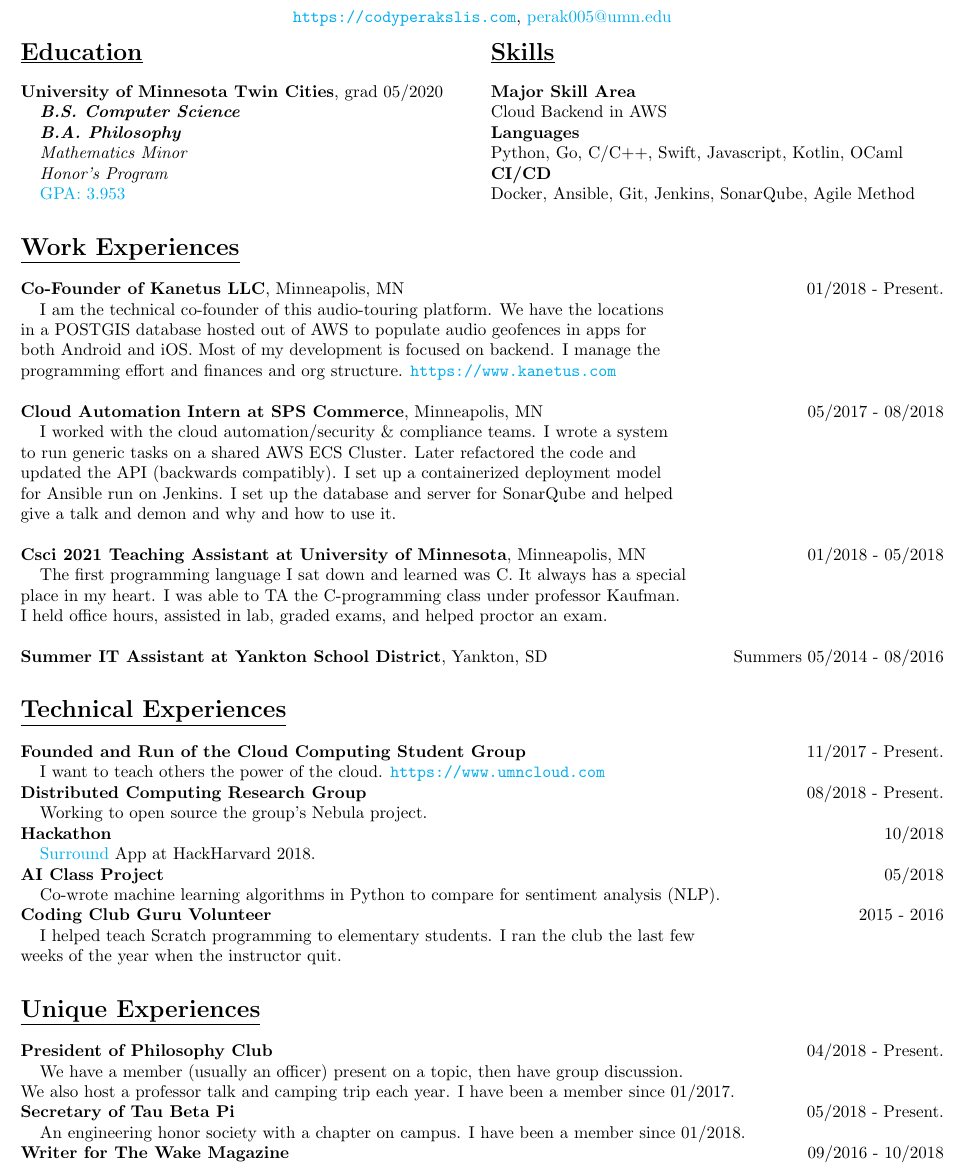
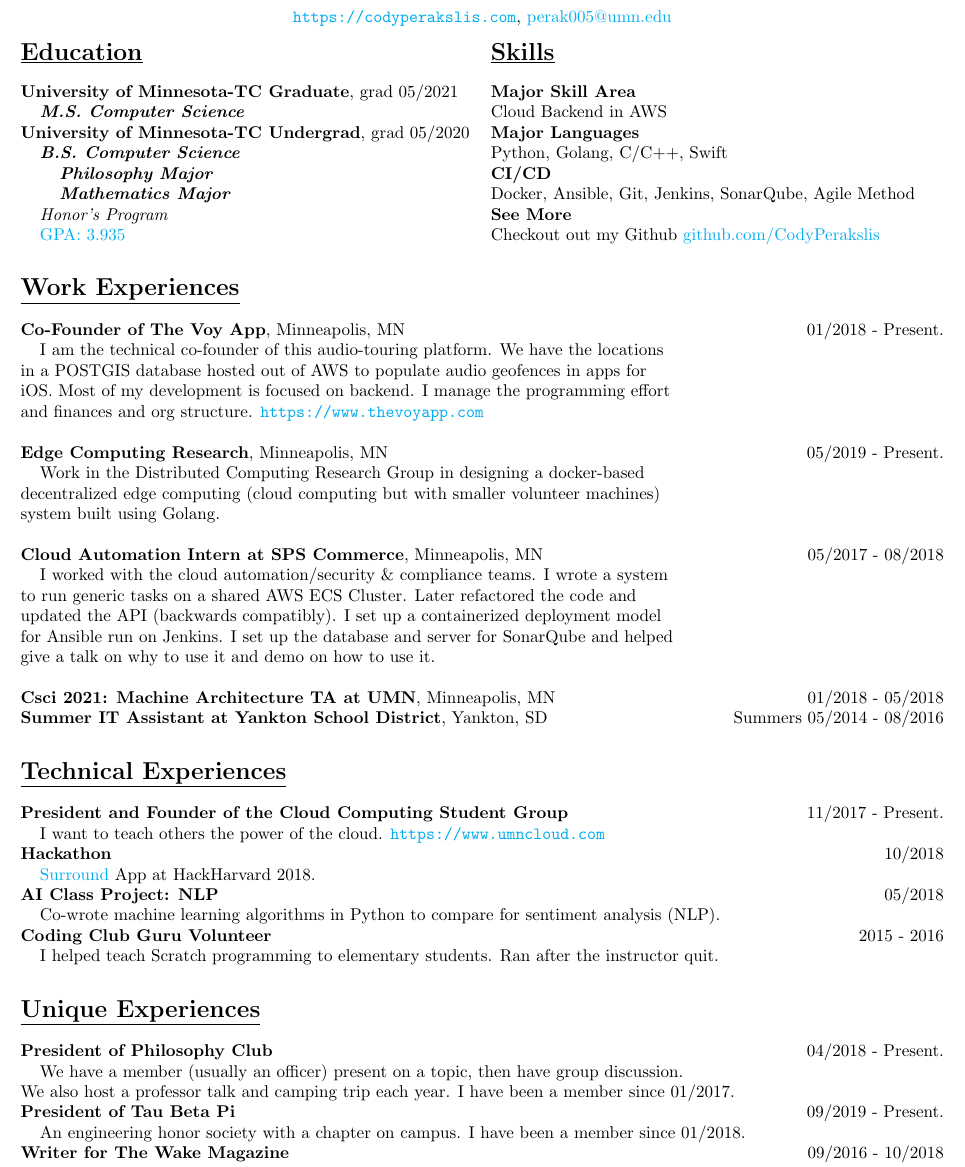
Before and after one commit to CodyPerakslis/resume, a LaTeX CV (resume.ltx): part of the page, cut so that both start at the same text. Compiled offline with pdfLaTeX.

Commit message:
first fall 2019 update

```diff
--- a/resume.ltx
+++ b/resume.ltx
@@ -34,71 +34,71 @@
 
 
 \header{Education} % Education
-\bb{University of Minnesota Twin Cities}, grad 05/2020\\
+\bb{University of Minnesota-TC Graduate}, grad 05/2021\\
+\tab \bi{M.S. Computer Science}\\
+\bb{University of Minnesota-TC Undergrad}, grad 05/2020\\
 \tab \bi{B.S. Computer Science}\\
-\tab \bi{B.A. Philosophy} \\
-\tab \ii{Mathematics Minor}\\
+\tab \tab \bi{Philosophy Major} \\
+\tab \tab \bi{Mathematics Major}\\
 \tab \ii{Honor's Program}\\
-\tab \href{https://github.com/CodyPerakslis/resume/blob/master/SSR_TSRPT.pdf}{GPA: 3.953}
+\tab \href{https://github.com/CodyPerakslis/resume/blob/master/SSR_TSRPT.pdf}{GPA: 3.935}
 \columnbreak
 
 
 \header{Skills}
 \bb{Major Skill Area}\\
 Cloud Backend in AWS\\
-\bb{Languages}\\
-Python, Go, C/C++, Swift, Javascript, Kotlin, OCaml\\
+\bb{Major Languages}\\
+Python, Golang, C/C++, Swift\\
 \bb{CI/CD}\\
-Docker, Ansible, Git, Jenkins, SonarQube, Agile Method
+Docker, Ansible, Git, Jenkins, SonarQube, Agile Method\\
+\bb{See More}\\
+Checkout out my Github \href{https://github.com/CodyPerakslis}{github.com/CodyPerakslis}
 \end{multicols}
 
 
 \header{Work Experiences}
-\bb{Co-Founder of Kanetus LLC}, Minneapolis, MN \side{01/2018 - Present.}\\
+\bb{Co-Founder of The Voy App}, Minneapolis, MN \side{01/2018 - Present.}\\
 \tab I am the technical co-founder of this audio-touring platform. We have the locations \\
 in a POSTGIS database hosted out of AWS to populate audio geofences in apps for \\
-both Android and iOS. Most of my development is focused on backend. I manage the\\
-programming effort and finances and org structure. \url{https://www.kanetus.com}\\
+iOS. Most of my development is focused on backend. I manage the programming effort \\
+and finances and org structure. \url{https://www.thevoyapp.com}\\
+\\
+\bb{Edge Computing Research}, Minneapolis, MN \side{05/2019 - Present.}\\
+\tab Work in the Distributed Computing Research Group in designing a docker-based \\
+decentralized edge computing (cloud computing but with smaller volunteer machines)\\
+system built using Golang.\\
 \\
 \bb{Cloud Automation Intern at SPS Commerce}, Minneapolis, MN \side{05/2017 - 08/2018}\\
 \tab I worked with the cloud automation/security \& compliance teams. I wrote a system \\
 to run generic tasks on a shared AWS ECS Cluster. Later refactored the code and \\
 updated the API (backwards compatibly). I set up a containerized deployment model \\
 for Ansible run on Jenkins. I set up the database and server for SonarQube and helped\\
-give a talk and demon and why and how to use it.\\
+give a talk on why to use it and demo on how to use it.\\
 \\
-\bb{Csci 2021 Teaching Assistant at University of Minnesota}, Minneapolis, MN \side{01/2018 - 05/2018}\\
-\tab The first programming language I sat down and learned was C. It always has a special \\
-place in my heart. I was able to TA the C-programming class under professor Kaufman. \\
-I held office hours, assisted in lab, graded exams, and helped proctor an exam.\\
-\\
+\bb{Csci 2021: Machine Architecture TA at UMN}, Minneapolis, MN \side{01/2018 - 05/2018}\\
 \bb{Summer IT Assistant at Yankton School District}, Yankton, SD \side{Summers 05/2014 - 08/2016}
 
 
 \header{Technical Experiences}
-\bb{Founded and Run of the Cloud Computing Student Group} \side{11/2017 - Present.}\\
+\bb{President and Founder of the Cloud Computing Student Group} \side{11/2017 - Present.}\\
 \tab I want to teach others the power of the cloud. \url{https://www.umncloud.com}
-\\
-\bb{Distributed Computing Research Group} \side{08/2018 - Present.}\\
-\tab Working to open source the group's Nebula project.
 \\
 \bb{Hackathon} \side{10/2018}\\
 \tab \href{https://devpost.com/software/surround-7fyc9t}{Surround} App at HackHarvard 2018.
 \\
-\bb{AI Class Project} \side{05/2018} \\
+\bb{AI Class Project: NLP} \side{05/2018} \\
 \tab Co-wrote machine learning algorithms in Python to compare for sentiment analysis (NLP).
 \\
 \bb{Coding Club Guru Volunteer} \side {2015 - 2016}\\
-\tab I helped teach Scratch programming to elementary students. I ran the club the last few \\
-weeks of the year when the instructor quit.
-
+\tab I helped teach Scratch programming to elementary students. Ran after the instructor quit.
 
 \header{Unique Experiences}
 \bb{President of Philosophy Club} \side{04/2018 - Present.}\\
 \tab We have a member (usually an officer) present on a topic, then have group discussion.\\
 We also host a professor talk and camping trip each year. I have been a member since 01/2017.
 \\
-\bb{Secretary of Tau Beta Pi} \side{05/2018 - Present.}\\
+\bb{President of Tau Beta Pi} \side{09/2019 - Present.}\\
 \tab An engineering honor society with a chapter on campus. I have been a member since 01/2018.
 \\
 \bb{Writer for The Wake Magazine} \side{09/2016 - 10/2018}\\
```
Also changed, not shown: SSR_TSRPT.pdf, resume.pdf, 2 other files.
